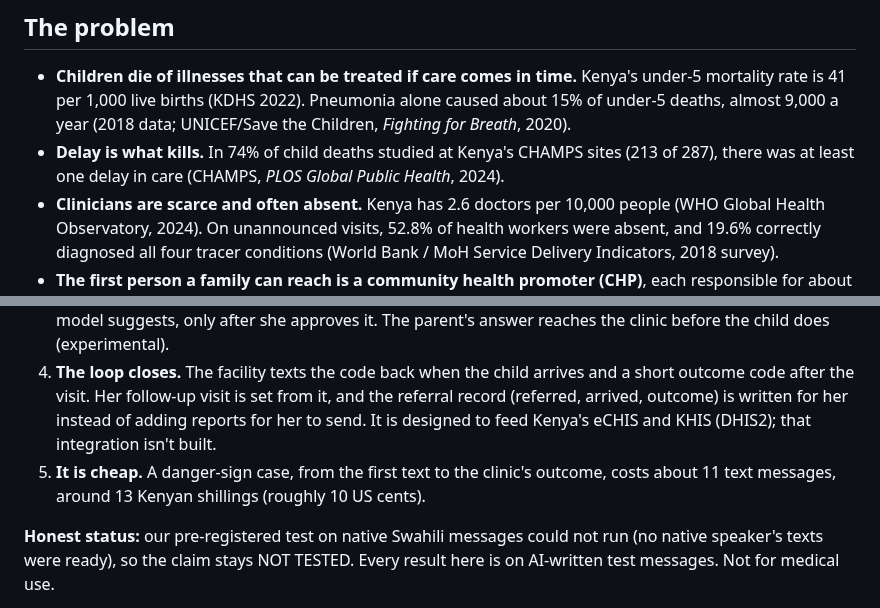
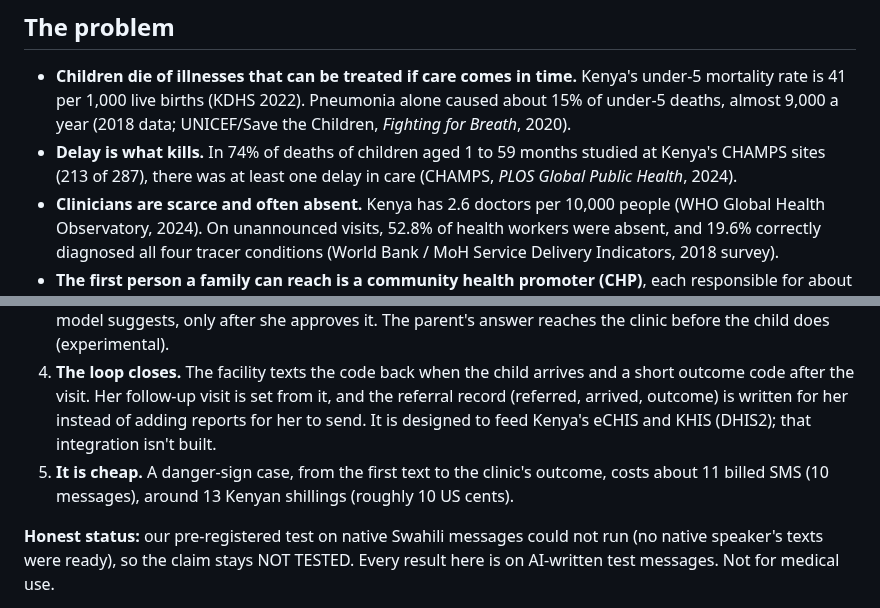
Before and after one commit to ranbirdaefler/SafetyNet-SMS, a Markdown page: README.md, 2 parts joined by grey strips. GitHub-like rendering.

```diff
--- a/README.md
+++ b/README.md
@@ -5,7 +5,7 @@
 ## The problem
 
 - **Children die of illnesses that can be treated if care comes in time.** Kenya's under-5 mortality rate is 41 per 1,000 live births (KDHS 2022). Pneumonia alone caused about 15% of under-5 deaths, almost 9,000 a year (2018 data; UNICEF/Save the Children, *Fighting for Breath*, 2020).
-- **Delay is what kills.** In 74% of child deaths studied at Kenya's CHAMPS sites (213 of 287), there was at least one delay in care (CHAMPS, *PLOS Global Public Health*, 2024).
+- **Delay is what kills.** In 74% of deaths of children aged 1 to 59 months studied at Kenya's CHAMPS sites (213 of 287), there was at least one delay in care (CHAMPS, *PLOS Global Public Health*, 2024).
 - **Clinicians are scarce and often absent.** Kenya has 2.6 doctors per 10,000 people (WHO Global Health Observatory, 2024). On unannounced visits, 52.8% of health workers were absent, and 19.6% correctly diagnosed all four tracer conditions (World Bank / MoH Service Delivery Indicators, 2018 survey).
 - **The first person a family can reach is a community health promoter (CHP)**, each responsible for about 100 households (Presidential address, 25 Sep 2023). She hears about a sick child only if the parent reaches her.
 - **The parent's phone is usually a basic one.** Only 27.5% of rural Kenyan women own a smartphone (KDHS 2022). SMS is the channel that reaches every family, with no data bundle.
@@ -20,7 +20,7 @@ Every figure, with its table or page and URL: [DATA.md](DATA.md), section 1.
 2. **A small AI model reads every message** (AfroXLMR, 93 MB; designed to run on the health worker's phone, and it ran offline in a phone browser). It puts the urgent cases at the top of her board and catches danger signs the keyword rules miss: on a fresh sealed test set, the board flagged 12 of the 14 danger messages the rules missed (AI-written test messages; exploratory). It never sends anything to a parent on its own.
 3. **The health worker decides.** She answers the WHO checklist by number, and she can send a question the model suggests, only after she approves it. The parent's answer reaches the clinic before the child does (experimental).
 4. **The loop closes.** The facility texts the code back when the child arrives and a short outcome code after the visit. Her follow-up visit is set from it, and the referral record (referred, arrived, outcome) is written for her instead of adding reports for her to send. It is designed to feed Kenya's eCHIS and KHIS (DHIS2); that integration isn't built.
-5. **It is cheap.** A danger-sign case, from the first text to the clinic's outcome, costs about 11 text messages, around 13 Kenyan shillings (roughly 10 US cents).
+5. **It is cheap.** A danger-sign case, from the first text to the clinic's outcome, costs about 11 billed SMS (10 messages), around 13 Kenyan shillings (roughly 10 US cents).
 
 **Honest status:** our pre-registered test on native Swahili messages could not run (no native speaker's texts were ready), so the claim stays NOT TESTED. Every result here is on AI-written test messages. Not for medical use.
 
```
Also changed, not shown: other parts of README.md (+1 -1 lines), DATA.md (+1 -0 lines).
